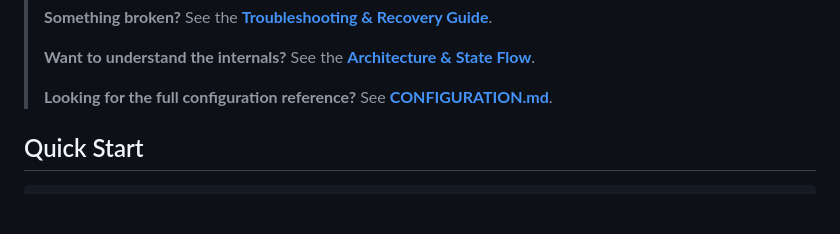
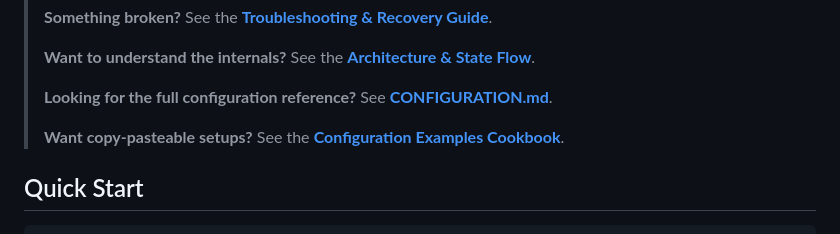
Before and after one commit to gehadshaat/clawdup, a Markdown page: README.md, the part around the change. Rendered like a GitHub page; blank space fills up the shorter version.

Commit message:
[CU-86aft74vb] Add configuration examples cookbook with 6 common usage patterns

```diff
--- a/README.md
+++ b/README.md
@@ -13,6 +13,8 @@ Works with **any** project — just install, configure, and let it cook.
 > **Want to understand the internals?** See the **[Architecture & State Flow](ARCHITECTURE.md)**.
 >
 > **Looking for the full configuration reference?** See **[CONFIGURATION.md](CONFIGURATION.md)**.
+>
+> **Want copy-pasteable setups?** See the **[Configuration Examples Cookbook](CONFIG_EXAMPLES.md)**.
 
 ## Quick Start
 
```
Also changed, not shown: CONFIG_EXAMPLES.md (added, +397 -0 lines).
